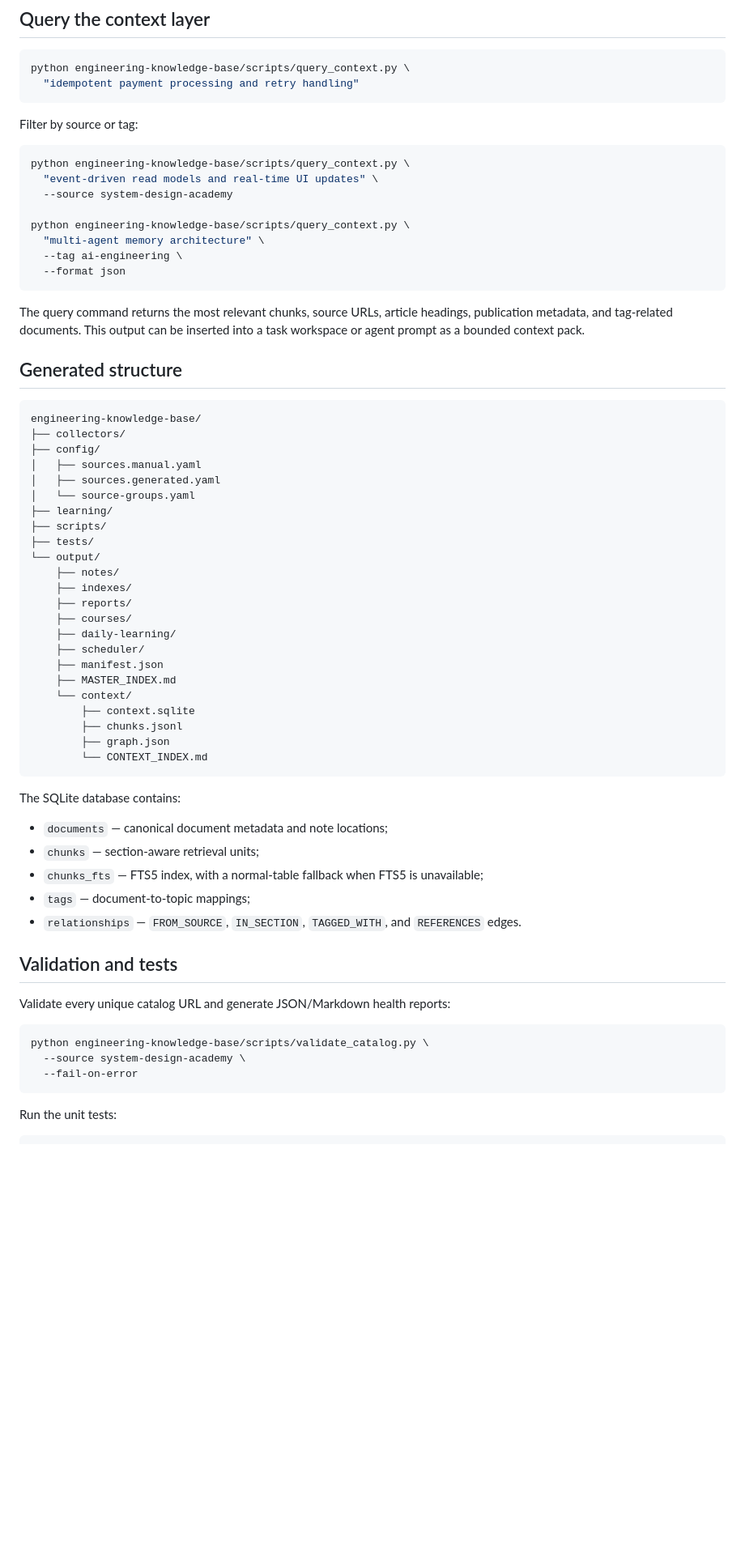
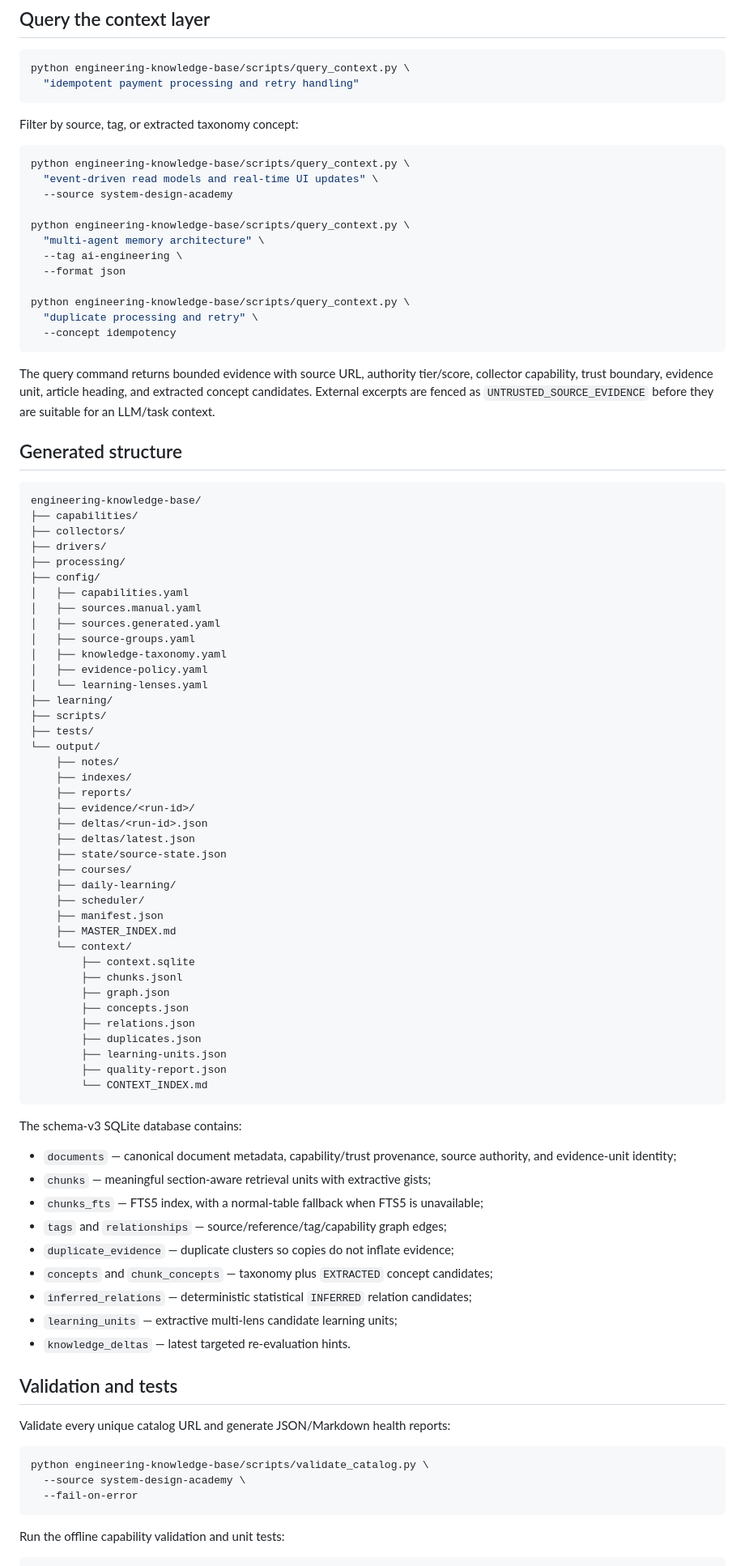
Before and after one commit to Yashu7372/architecture-vault, a Markdown page: engineering-knowledge-base/README.md, the part around one of its changes. Shown at 81% size. Drawn GitHub-style; blank space fills up the shorter version.

Commit message:
Document runnable capability and schema-v3 Architecture Vault flow

````diff
--- a/engineering-knowledge-base/README.md
+++ b/engineering-knowledge-base/README.md
@@ -157,7 +189,7 @@ python engineering-knowledge-base/scripts/query_context.py \
   "idempotent payment processing and retry handling"
 ```
 
-Filter by source or tag:
+Filter by source, tag, or extracted taxonomy concept:
 
 ```bash
 python engineering-knowledge-base/scripts/query_context.py \
@@ -168,19 +200,30 @@ python engineering-knowledge-base/scripts/query_context.py \
   "multi-agent memory architecture" \
   --tag ai-engineering \
   --format json
+
+python engineering-knowledge-base/scripts/query_context.py \
+  "duplicate processing and retry" \
+  --concept idempotency
 ```
 
-The query command returns the most relevant chunks, source URLs, article headings, publication metadata, and tag-related documents. This output can be inserted into a task workspace or agent prompt as a bounded context pack.
+The query command returns bounded evidence with source URL, authority tier/score, collector capability, trust boundary, evidence unit, article heading, and extracted concept candidates. External excerpts are fenced as `UNTRUSTED_SOURCE_EVIDENCE` before they are suitable for an LLM/task context.
 
 ## Generated structure
 
 ```text
 engineering-knowledge-base/
+├── capabilities/
 ├── collectors/
+├── drivers/
+├── processing/
 ├── config/
+│   ├── capabilities.yaml
 │   ├── sources.manual.yaml
 │   ├── sources.generated.yaml
-│   └── source-groups.yaml
+│   ├── source-groups.yaml
+│   ├── knowledge-taxonomy.yaml
+│   ├── evidence-policy.yaml
+│   └── learning-lenses.yaml
 ├── learning/
 ├── scripts/
 ├── tests/
@@ -188,6 +231,10 @@ engineering-knowledge-base/
     ├── notes/
     ├── indexes/
     ├── reports/
+    ├── evidence/<run-id>/
+    ├── deltas/<run-id>.json
+    ├── deltas/latest.json
+    ├── state/source-state.json
     ├── courses/
     ├── daily-learning/
     ├── scheduler/
@@ -197,16 +244,25 @@ engineering-knowledge-base/
         ├── context.sqlite
         ├── chunks.jsonl
         ├── graph.json
+        ├── concepts.json
+        ├── relations.json
+        ├── duplicates.json
+        ├── learning-units.json
+        ├── quality-report.json
         └── CONTEXT_INDEX.md
 ```
 
-The SQLite database contains:
+The schema-v3 SQLite database contains:
 
-- `documents` — canonical document metadata and note locations;
-- `chunks` — section-aware retrieval units;
+- `documents` — canonical document metadata, capability/trust provenance, source authority, and evidence-unit identity;
+- `chunks` — meaningful section-aware retrieval units with extractive gists;
 - `chunks_fts` — FTS5 index, with a normal-table fallback when FTS5 is unavailable;
-- `tags` — document-to-topic mappings;
-- `relationships` — `FROM_SOURCE`, `IN_SECTION`, `TAGGED_WITH`, and `REFERENCES` edges.
+- `tags` and `relationships` — source/reference/tag/capability graph edges;
+- `duplicate_evidence` — duplicate clusters so copies do not inflate evidence;
+- `concepts` and `chunk_concepts` — taxonomy plus `EXTRACTED` concept candidates;
+- `inferred_relations` — deterministic statistical `INFERRED` relation candidates;
+- `learning_units` — extractive multi-lens candidate learning units;
+- `knowledge_deltas` — latest targeted re-evaluation hints.
 
 ## Validation and tests
 
@@ -218,6 +274,6 @@ python engineering-knowledge-base/scripts/validate_catalog.py \
   --fail-on-error
 ```
 
-Run the unit tests:
+Run the offline capability validation and unit tests:
 
 ```bash
````
Also changed, not shown: other parts of engineering-knowledge-base/README.md (+57 -23 lines).
